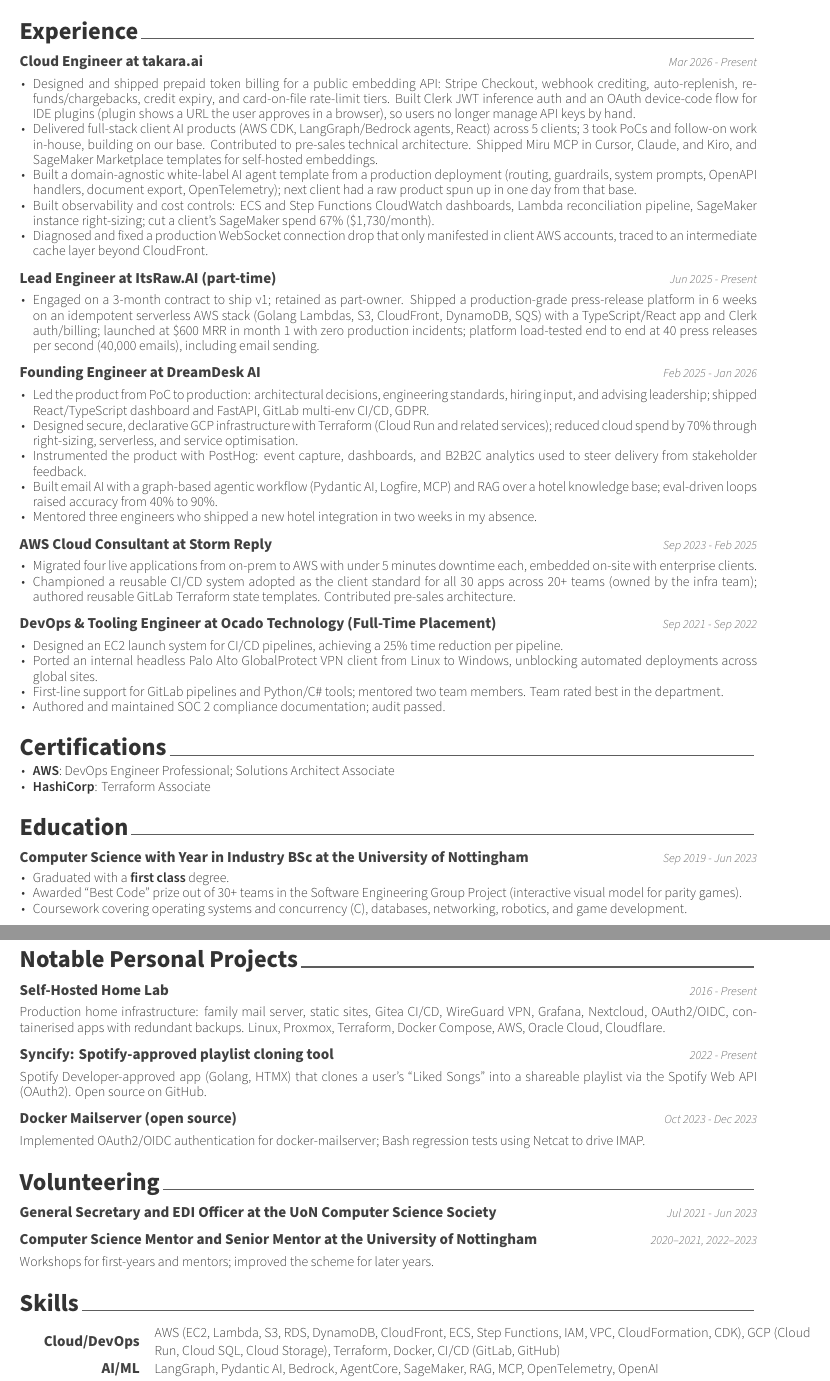
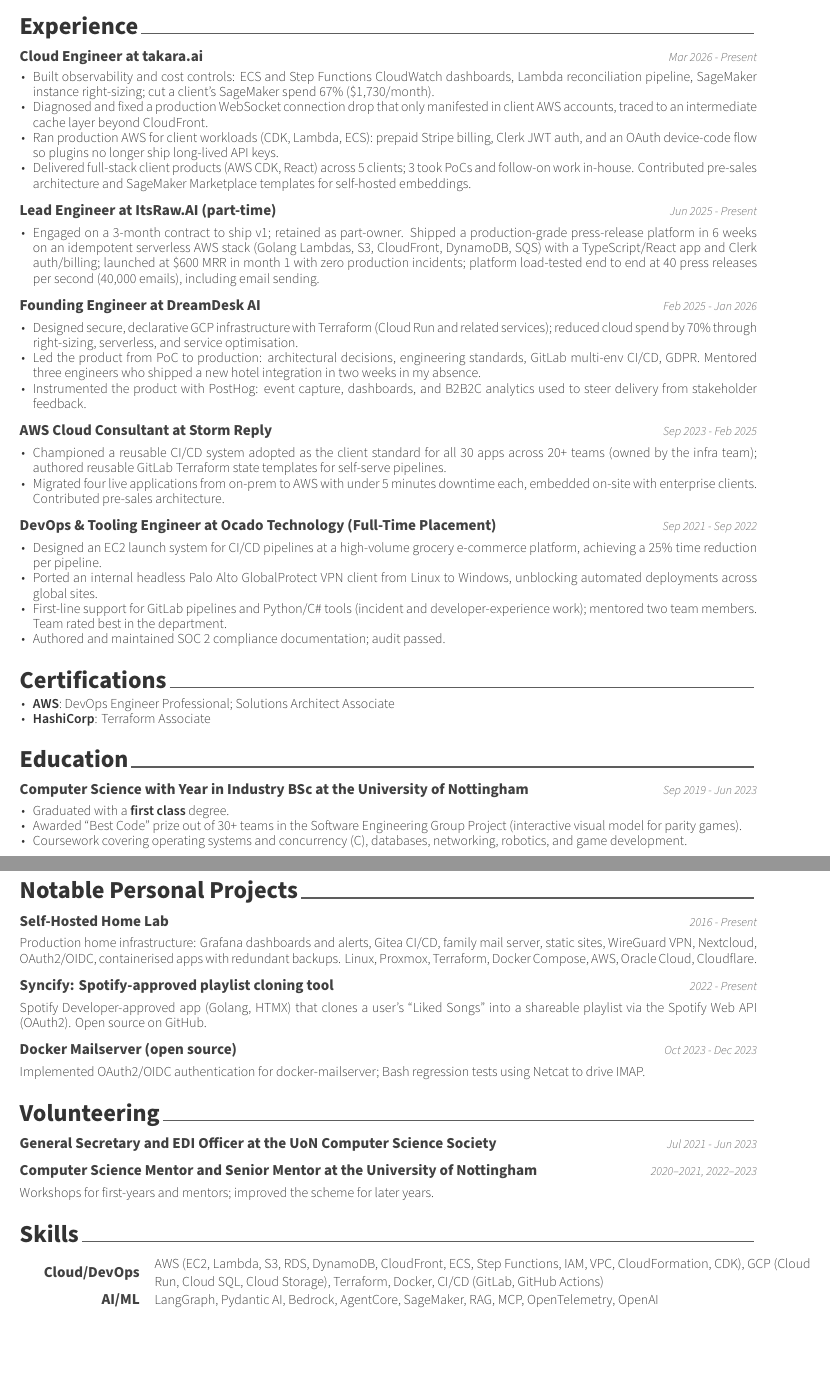
Before and after one commit to keval6b/cv, a LaTeX CV (keval-kapdee-cv.tex): two parts of pages 1 and 2 of 2, joined at a grey line, cut so that both start at the same text, the shorter picture padded with empty space. Compiled offline with XeLaTeX.

Commit message:
Tailor the cloud CV toward platform work for Charlotte Tilbury.
Lead with self-serve CI/CD, observability, and grocery-scale infra so the PDF matches a London platform engineer screen.

```diff
--- a/keval-kapdee-cv.tex
+++ b/keval-kapdee-cv.tex
@@ -74,11 +74,10 @@
     {Mar 2026 - Present}
 
     \begin{cvitems}
-        \item Designed and shipped prepaid token billing for a public embedding API: Stripe Checkout, webhook crediting, auto-replenish, refunds/chargebacks, credit expiry, and card-on-file rate-limit tiers. Built Clerk JWT inference auth and an OAuth device-code flow for IDE plugins (plugin shows a URL the user approves in a browser), so users no longer manage API keys by hand.
-        \item Delivered full-stack client AI products (AWS CDK, LangGraph/Bedrock agents, React) across 5 clients; 3 took PoCs and follow-on work in-house, building on our base. Contributed to pre-sales technical architecture. Shipped Miru MCP in Cursor, Claude, and Kiro, and SageMaker Marketplace templates for self-hosted embeddings.
-        \item Built a domain-agnostic white-label AI agent template from a production deployment (routing, guardrails, system prompts, OpenAPI handlers, document export, OpenTelemetry); next client had a raw product spun up in one day from that base.
         \item Built observability and cost controls: ECS and Step Functions CloudWatch dashboards, Lambda reconciliation pipeline, SageMaker instance right-sizing; cut a client's SageMaker spend 67\% (\$1{,}730/month).
         \item Diagnosed and fixed a production WebSocket connection drop that only manifested in client AWS accounts, traced to an intermediate cache layer beyond CloudFront.
+        \item Ran production AWS for client workloads (CDK, Lambda, ECS): prepaid Stripe billing, Clerk JWT auth, and an OAuth device-code flow so plugins no longer ship long-lived API keys.
+        \item Delivered full-stack client products (AWS CDK, React) across 5 clients; 3 took PoCs and follow-on work in-house. Contributed pre-sales architecture and SageMaker Marketplace templates for self-hosted embeddings.
     \end{cvitems}
 
     \cventry
@@ -94,11 +93,9 @@
     {Feb 2025 - Jan 2026}
 
     \begin{cvitems}
-        \item Led the product from PoC to production: architectural decisions, engineering standards, hiring input, and advising leadership; shipped React/TypeScript dashboard and FastAPI, GitLab multi-env CI/CD, GDPR.
         \item Designed secure, declarative GCP infrastructure with Terraform (Cloud Run and related services); reduced cloud spend by 70\% through right-sizing, serverless, and service optimisation.
+        \item Led the product from PoC to production: architectural decisions, engineering standards, GitLab multi-env CI/CD, GDPR. Mentored three engineers who shipped a new hotel integration in two weeks in my absence.
         \item Instrumented the product with PostHog: event capture, dashboards, and B2B2C analytics used to steer delivery from stakeholder feedback.
-        \item Built email AI with a graph-based agentic workflow (Pydantic AI, Logfire, MCP) and RAG over a hotel knowledge base; eval-driven loops raised accuracy from 40\% to 90\%.
-        \item Mentored three engineers who shipped a new hotel integration in two weeks in my absence.
     \end{cvitems}
 
     \cventry
@@ -106,8 +103,8 @@
     {Sep 2023 - Feb 2025}
 
     \begin{cvitems}
-        \item Migrated four live applications from on-prem to AWS with under 5 minutes downtime each, embedded on-site with enterprise clients.
-        \item Championed a reusable CI/CD system adopted as the client standard for all 30 apps across 20+ teams (owned by the infra team); authored reusable GitLab Terraform state templates. Contributed pre-sales architecture.
+        \item Championed a reusable CI/CD system adopted as the client standard for all 30 apps across 20+ teams (owned by the infra team); authored reusable GitLab Terraform state templates for self-serve pipelines.
+        \item Migrated four live applications from on-prem to AWS with under 5 minutes downtime each, embedded on-site with enterprise clients. Contributed pre-sales architecture.
     \end{cvitems}
 
     \cventry
@@ -115,9 +112,9 @@
     {Sep 2021 - Sep 2022}
 
     \begin{cvitems}
-        \item Designed an EC2 launch system for CI/CD pipelines, achieving a 25\% time reduction per pipeline.
+        \item Designed an EC2 launch system for CI/CD pipelines at a high-volume grocery e-commerce platform, achieving a 25\% time reduction per pipeline.
         \item Ported an internal headless Palo Alto GlobalProtect VPN client from Linux to Windows, unblocking automated deployments across global sites.
-        \item First-line support for GitLab pipelines and Python/C\# tools; mentored two team members. Team rated best in the department.
+        \item First-line support for GitLab pipelines and Python/C\# tools (incident and developer-experience work); mentored two team members. Team rated best in the department.
         \item Authored and maintained SOC 2 compliance documentation; audit passed.
     \end{cvitems}
 
@@ -148,7 +145,7 @@
     {2016 - Present}
 
     \begin{cvparagraph}
-        Production home infrastructure: family mail server, static sites, Gitea CI/CD, WireGuard VPN, Grafana, Nextcloud, OAuth2/OIDC, containerised apps with redundant backups. Linux, Proxmox, Terraform, Docker Compose, AWS, Oracle Cloud, Cloudflare.
+        Production home infrastructure: Grafana dashboards and alerts, Gitea CI/CD, family mail server, static sites, WireGuard VPN, Nextcloud, OAuth2/OIDC, containerised apps with redundant backups. Linux, Proxmox, Terraform, Docker Compose, AWS, Oracle Cloud, Cloudflare.
     \end{cvparagraph}
 
     \cventry
@@ -189,10 +186,10 @@
             {LangGraph, Pydantic AI, Bedrock, AgentCore, SageMaker, RAG, MCP, OpenTelemetry, OpenAI}
 
             \cvskill{Cloud/DevOps}
-            {AWS (EC2, Lambda, S3, RDS, DynamoDB, CloudFront, ECS, Step Functions, IAM, VPC, CloudFormation, CDK), GCP (Cloud Run, Cloud SQL, Cloud Storage), Terraform, Docker, CI/CD (GitLab, GitHub)}
+            {AWS (EC2, Lambda, S3, RDS, DynamoDB, CloudFront, ECS, Step Functions, IAM, VPC, CloudFormation, CDK), GCP (Cloud Run, Cloud SQL, Cloud Storage), Terraform, Docker, CI/CD (GitLab, GitHub Actions)}
         }{%
             \cvskill{Cloud/DevOps}
-            {AWS (EC2, Lambda, S3, RDS, DynamoDB, CloudFront, ECS, Step Functions, IAM, VPC, CloudFormation, CDK), GCP (Cloud Run, Cloud SQL, Cloud Storage), Terraform, Docker, CI/CD (GitLab, GitHub)}
+            {AWS (EC2, Lambda, S3, RDS, DynamoDB, CloudFront, ECS, Step Functions, IAM, VPC, CloudFormation, CDK), GCP (Cloud Run, Cloud SQL, Cloud Storage), Terraform, Docker, CI/CD (GitLab, GitHub Actions)}
 
             \cvskill{AI/ML}
             {LangGraph, Pydantic AI, Bedrock, AgentCore, SageMaker, RAG, MCP, OpenTelemetry, OpenAI}
```
Also changed, not shown: keval-kapdee-cv.tex (7 more changed lines).
